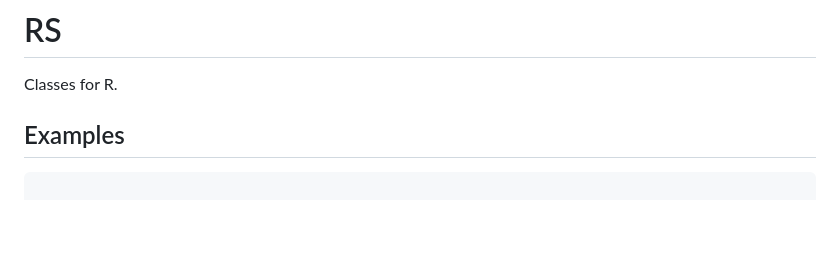
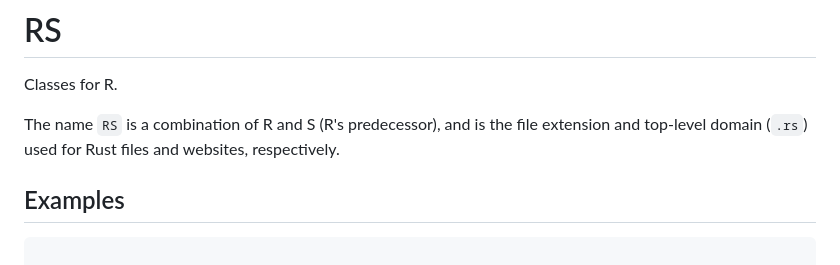
Before and after one commit to avhz/RS, a Markdown page: README.md, the part around the change. GitHub-like rendering; blank space fills up the shorter version.

```diff
--- a/README.md
+++ b/README.md
@@ -1,6 +1,8 @@
 # RS
 
 Classes for R.
+
+The name `RS` is a combination of R and S (R's predecessor), and is the file extension and top-level domain (`.rs`) used for Rust files and websites, respectively.
 
 ## Examples
 
```
